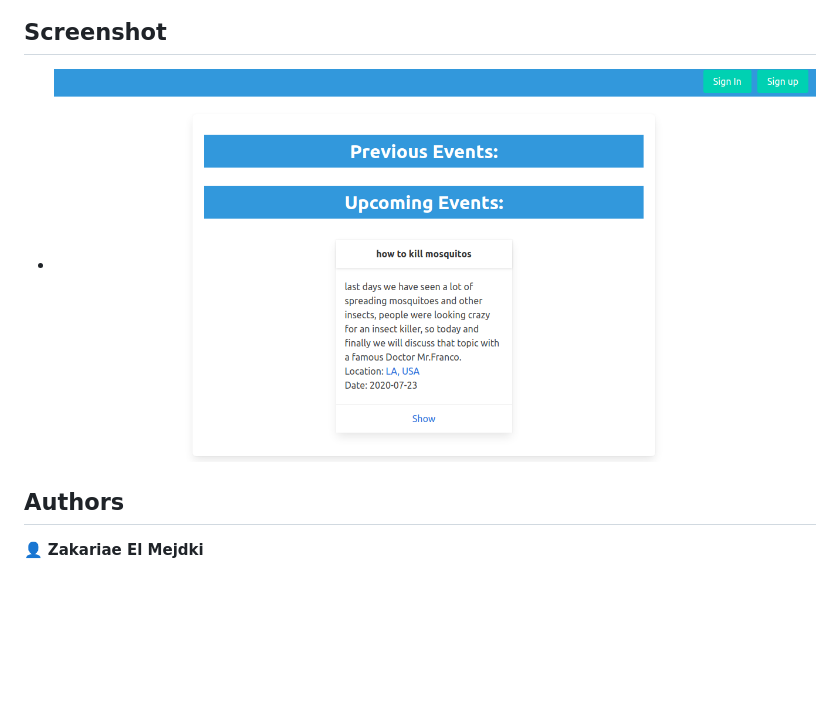
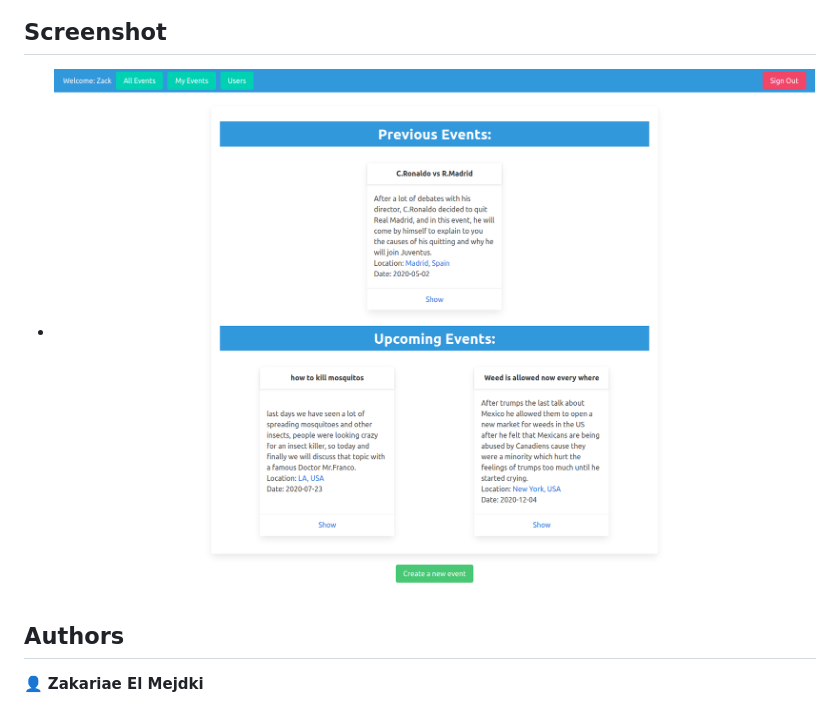
Before and after one commit to elmejdki/private_events, a Markdown page: README.md, the part around the change printed below. Drawn GitHub-style; pictures changed too: app/assets/images/screenshot.png; blank space fills up the shorter version.

```diff
--- a/README.md
+++ b/README.md
@@ -13,6 +17,6 @@
 
 ## Screenshot
--  ![Screenshot - Private events](/app/assets/images/screenshot.png)
+-  ![Screenshot - Private events](./app/assets/images/screenshot.png)
 
 
 ## Authors
```
Also changed, not shown: other parts of README.md (+5 -1 lines).
